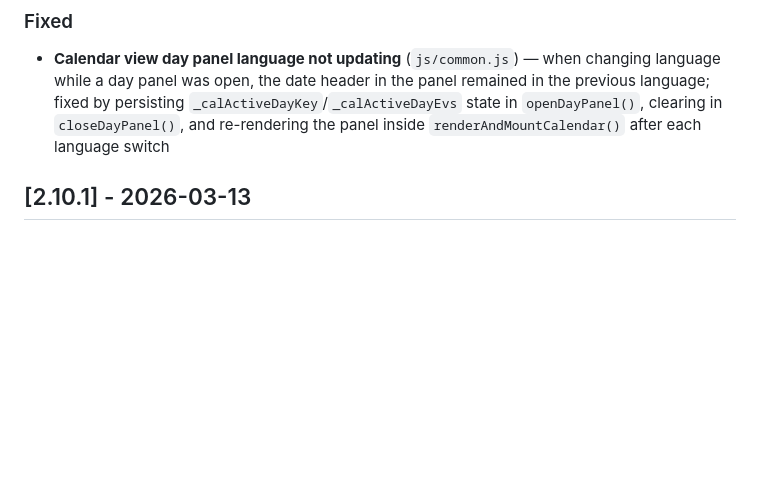
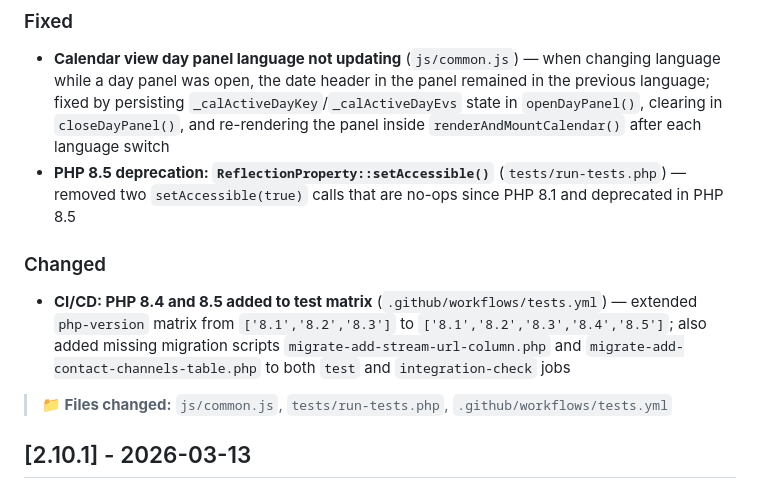
Before and after one commit to fordantitrust/stage-idol-calendar, a Markdown page: CHANGELOG.md, the part around the change. GitHub-like rendering; blank space fills up the shorter version.

```diff
--- a/CHANGELOG.md
+++ b/CHANGELOG.md
@@ -10,6 +10,13 @@ and this project adheres to [Semantic Versioning](https://semver.org/spec/v2.0.0
 ### Fixed
 
 - **Calendar view day panel language not updating** (`js/common.js`) — when changing language while a day panel was open, the date header in the panel remained in the previous language; fixed by persisting `_calActiveDayKey`/`_calActiveDayEvs` state in `openDayPanel()`, clearing in `closeDayPanel()`, and re-rendering the panel inside `renderAndMountCalendar()` after each language switch
+- **PHP 8.5 deprecation: `ReflectionProperty::setAccessible()`** (`tests/run-tests.php`) — removed two `setAccessible(true)` calls that are no-ops since PHP 8.1 and deprecated in PHP 8.5
+
+### Changed
+
+- **CI/CD: PHP 8.4 and 8.5 added to test matrix** (`.github/workflows/tests.yml`) — extended `php-version` matrix from `['8.1','8.2','8.3']` to `['8.1','8.2','8.3','8.4','8.5']`; also added missing migration scripts `migrate-add-stream-url-column.php` and `migrate-add-contact-channels-table.php` to both `test` and `integration-check` jobs
+
+> **📁 Files changed:** `js/common.js`, `tests/run-tests.php`, `.github/workflows/tests.yml`
 
 ## [2.10.1] - 2026-03-13
 
```
